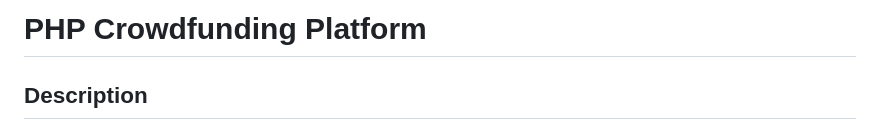
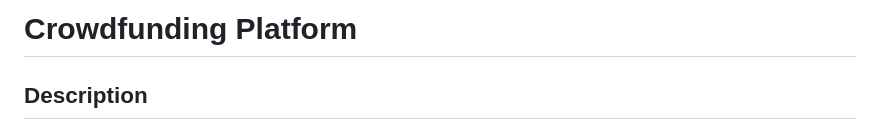
Before and after one commit to FrancKINANI/CrowFundingApp, a Markdown page: README.md, the part around the change. Rendered like a GitHub page.

```diff
--- a/README.md
+++ b/README.md
@@ -1,4 +1,4 @@
-# PHP Crowdfunding Platform
+# Crowdfunding Platform
 
 ## Description
 This is a simple crowdfunding platform built using PHP (with Object-Oriented Programming), MySQL, HTML, CSS, and JavaScript. It allows users to register, log in, create crowdfunding projects, and contribute to projects. The project follows the MVC (Model-View-Controller) architecture for better organization and maintainability.
```
